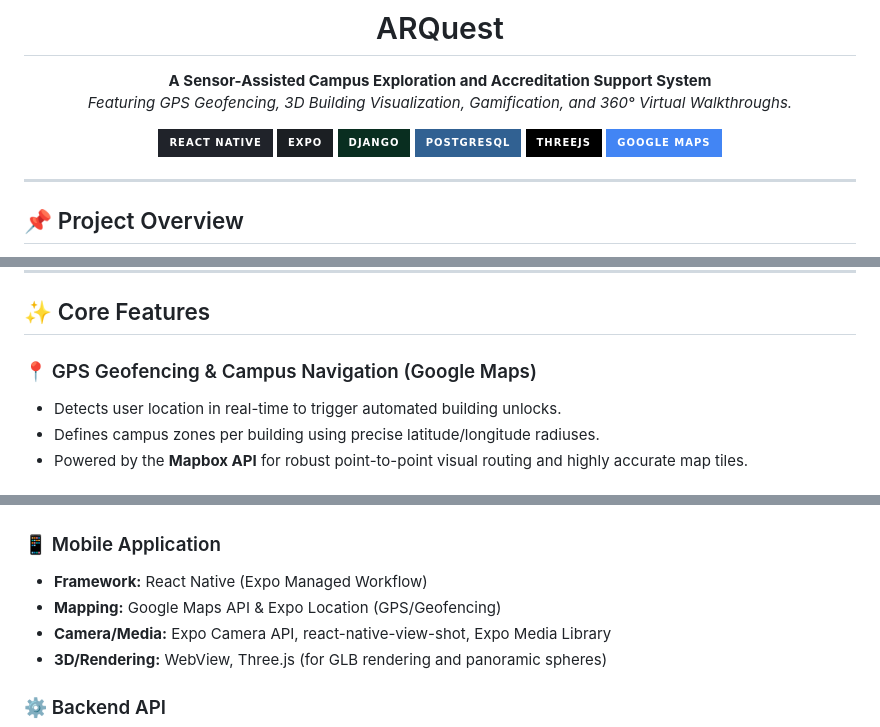
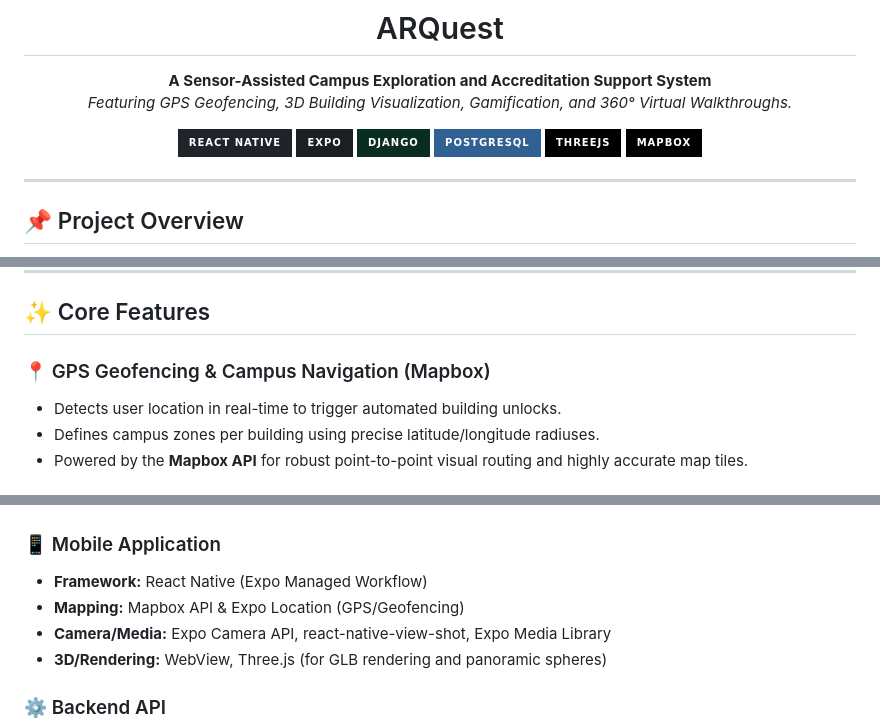
Before and after one commit to Cipher-Syntax/ARQuest, a Markdown page: README.md, 3 parts joined by grey strips. GitHub-like rendering; badges without logos.

Commit message:
docs: Completely remove Google Maps references in favor of Mapbox in README

```diff
--- a/README.md
+++ b/README.md
@@ -12,7 +12,7 @@
 ![Django](https://img.shields.io/badge/Django-092E20?style=for-the-badge&logo=django&logoColor=green)
 ![PostgreSQL](https://img.shields.io/badge/PostgreSQL-316192?style=for-the-badge&logo=postgresql&logoColor=white)
 ![Three.js](https://img.shields.io/badge/ThreeJs-black?style=for-the-badge&logo=three.js&logoColor=white)
-![Google Maps](https://img.shields.io/badge/Google_Maps-4285F4?style=for-the-badge&logo=googlemaps&logoColor=white)
+![Mapbox](https://img.shields.io/badge/Mapbox-000000?style=for-the-badge&logo=mapbox&logoColor=white)
 
 </div>
 
@@ -32,7 +32,7 @@ It supports four distinct user roles: **Admin**, **Students**, **Professionals (
 
 ## ✨ Core Features
 
-### 📍 GPS Geofencing & Campus Navigation (Google Maps)
+### 📍 GPS Geofencing & Campus Navigation (Mapbox)
 - Detects user location in real-time to trigger automated building unlocks.
 - Defines campus zones per building using precise latitude/longitude radiuses.
 - Powered by the **Mapbox API** for robust point-to-point visual routing and highly accurate map tiles.
@@ -114,7 +114,7 @@ It supports four distinct user roles: **Admin**, **Students**, **Professionals (
 
 ### 📱 Mobile Application
 - **Framework:** React Native (Expo Managed Workflow)
-- **Mapping:** Google Maps API & Expo Location (GPS/Geofencing)
+- **Mapping:** Mapbox API & Expo Location (GPS/Geofencing)
 - **Camera/Media:** Expo Camera API, react-native-view-shot, Expo Media Library
 - **3D/Rendering:** WebView, Three.js (for GLB rendering and panoramic spheres)
 
```
